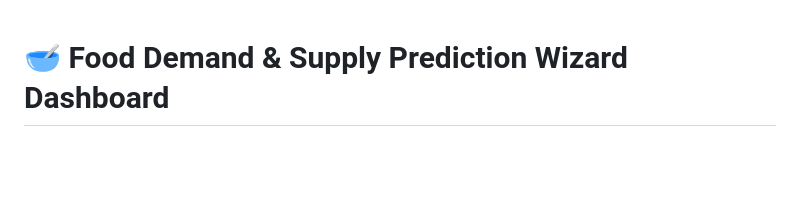
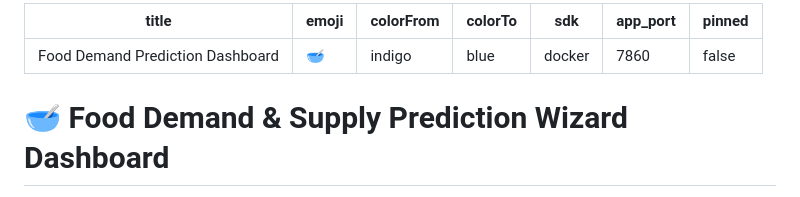
Before and after one commit to Sahil-entr/food-demand-prediction-dashboard, a Markdown page: README.md, the part around the change. Drawn GitHub-style; blank space fills up the shorter version.

Commit message:
Add Hugging Face Space metadata config

```diff
--- a/README.md
+++ b/README.md
@@ -1,3 +1,13 @@
+---
+title: Food Demand Prediction Dashboard
+emoji: 🥣
+colorFrom: indigo
+colorTo: blue
+sdk: docker
+app_port: 7860
+pinned: false
+---
+
 # 🥣 Food Demand & Supply Prediction Wizard Dashboard
 
 An ML-powered inventory demand forecasting dashboard designed for food supply chains. This application provides a modern, clean, and interactive single-page step-by-step wizard workflow that guides users through importing datasets, training machine learning models, comparing performance evaluation metrics, and forecasting target orders.
```
